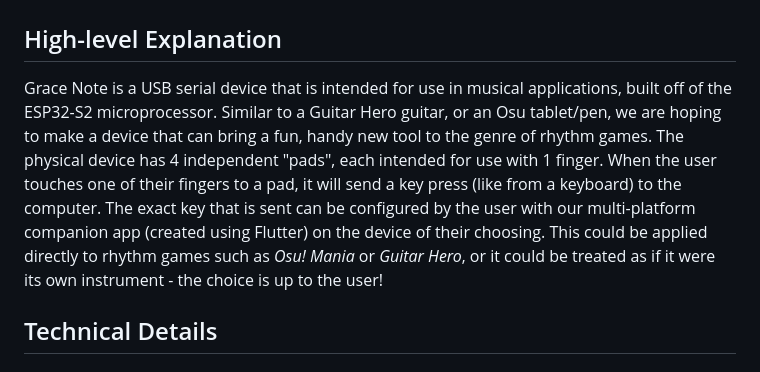
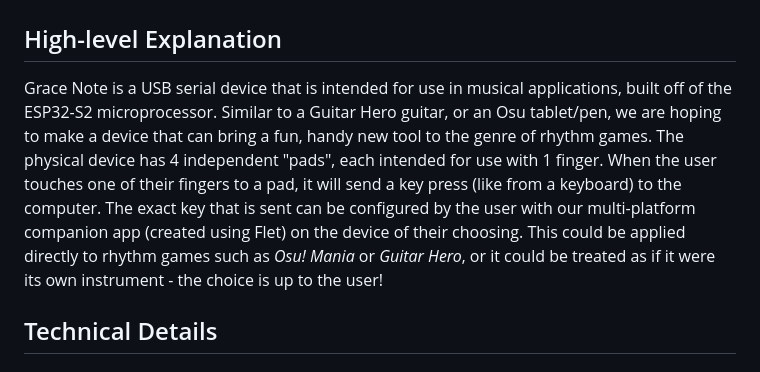
Before and after one commit to Grace-Note-LLC/GraceNote, a Markdown page: README.md, the part around the change. Drawn GitHub-style.

```diff
--- a/README.md
+++ b/README.md
@@ -1,7 +1,7 @@
 # Grace Note - QP Fall 2023 Team 6 Spec Sheet
 
 ## High-level Explanation
-Grace Note is a USB serial device that is intended for use in musical applications, built off of the ESP32-S2 microprocessor. Similar to a Guitar Hero guitar, or an Osu tablet/pen, we are hoping to make a device that can bring a fun, handy new tool to the genre of rhythm games. The physical device has 4 independent "pads", each intended for use with 1 finger. When the user touches one of their fingers to a pad, it will send a key press (like from a keyboard) to the computer. The exact key that is sent can be configured by the user with our multi-platform companion app (created using Flutter) on the device of their choosing. This could be applied directly to rhythm games such as _Osu! Mania_ or _Guitar Hero_, or it could be treated as if it were its own instrument - the choice is up to the user!
+Grace Note is a USB serial device that is intended for use in musical applications, built off of the ESP32-S2 microprocessor. Similar to a Guitar Hero guitar, or an Osu tablet/pen, we are hoping to make a device that can bring a fun, handy new tool to the genre of rhythm games. The physical device has 4 independent "pads", each intended for use with 1 finger. When the user touches one of their fingers to a pad, it will send a key press (like from a keyboard) to the computer. The exact key that is sent can be configured by the user with our multi-platform companion app (created using Flet) on the device of their choosing. This could be applied directly to rhythm games such as _Osu! Mania_ or _Guitar Hero_, or it could be treated as if it were its own instrument - the choice is up to the user!
 
 ## Technical Details
 
```
